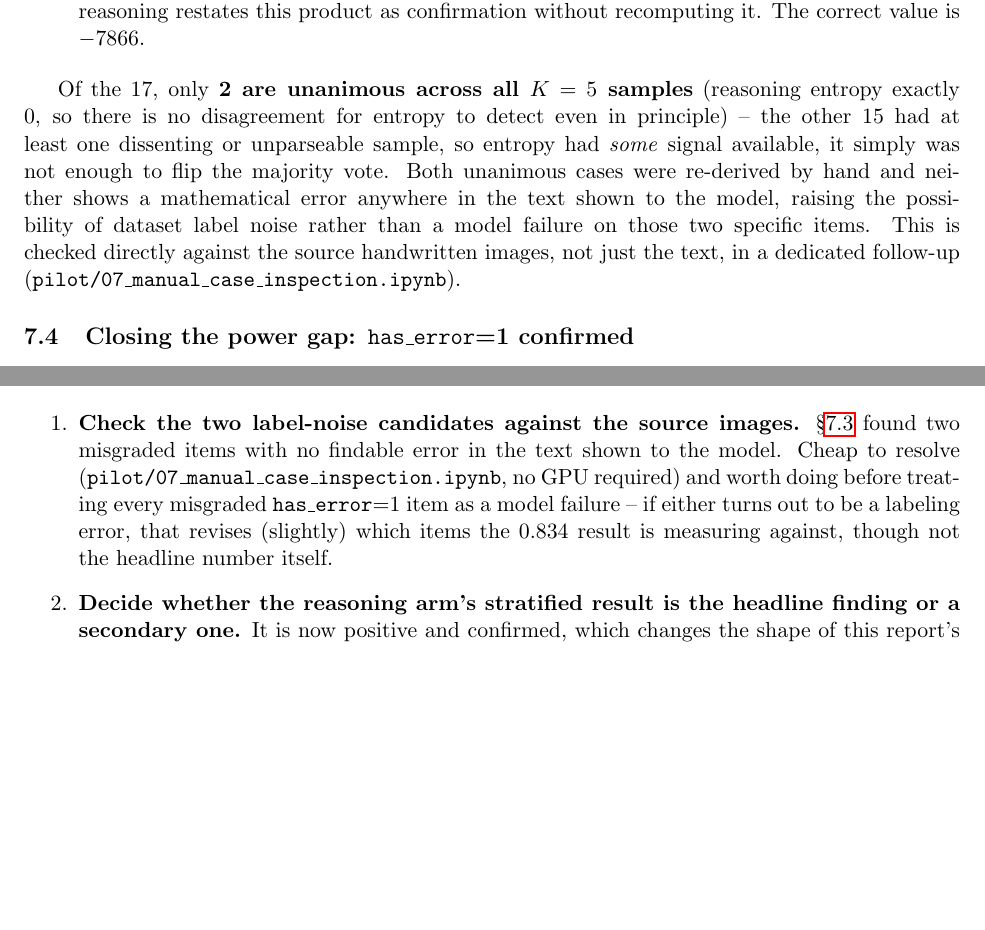
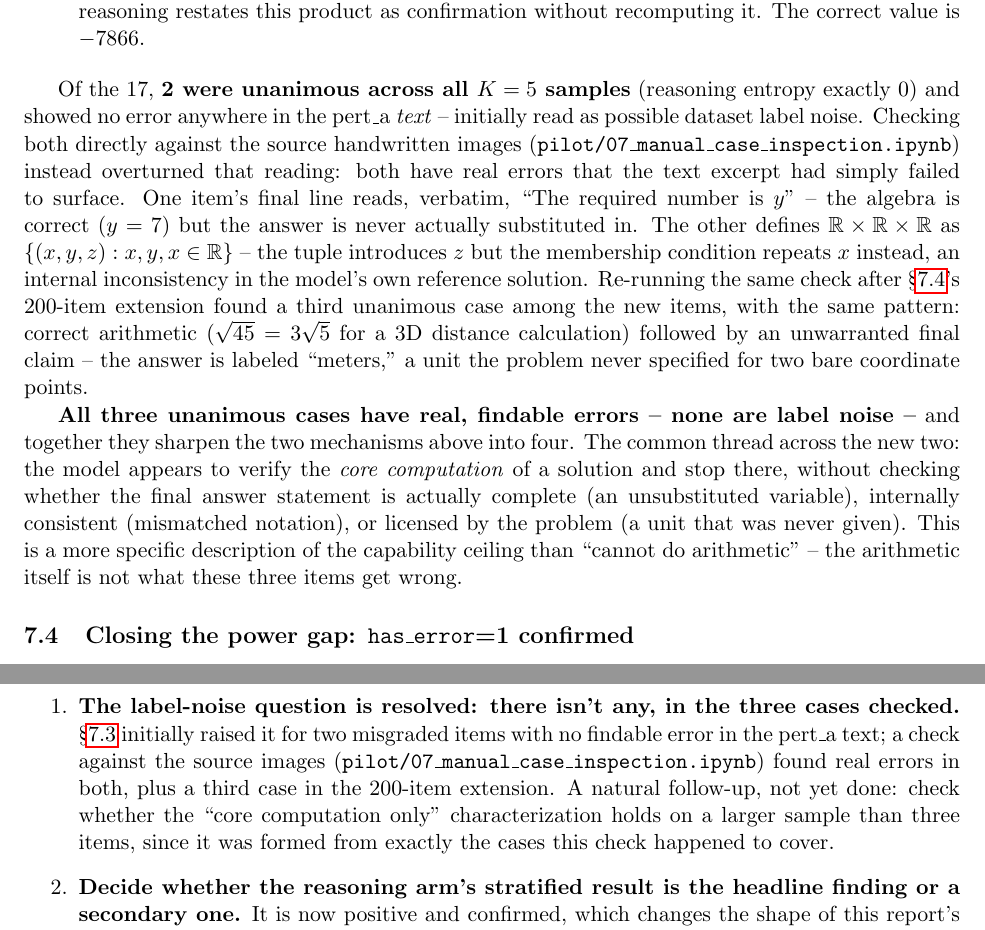
Before and after one commit to sepehrmaleki369/uncertainty-math-vlm, a LaTeX paper (report/report.tex): two parts of pages 16 and 21 of 22 before the commit and two parts of pages 16 and 22 of 22 after it, joined at a grey line, cut so that both start at the same text, the shorter picture padded with empty space. Compiled offline with pdfLaTeX.

Commit message:
Correct Phase 4: the 2 unanimous cases are NOT label noise -- real errors, missed on first read
Checked idx 40 and idx 161 against the actual FERMAT images (via
pilot/07_manual_case_inspection.ipynb, run this session) rather than
just the pert_a text field, and found both have real errors the
previous text-only read missed:

- idx 40: final line reads 'The required number is y' -- the algebra
  is correct (y=7) but the answer is never substituted in.
- idx 161: defines RxRxR as {(x,y,z) : x,y,x in R} -- introduces z in
  the tuple but the membership condition repeats x instead.

The 200-item extension also surfaced a third unanimous case (extra
idx 185, not previously seen since it wasn't in the reference run):
correct arithmetic (sqrt(45)=3sqrt(5)) followed by labeling the
answer 'meters', a unit the problem never specified.

All three verified by directly viewing the downloaded PNGs, not by
re-reading the text more carefully. Net finding is better than what
it replaces: no label noise anywhere, and a sharper characterization
of the failure mode (verifies core computation, doesn't check whether
the final answer statement is complete/consistent/licensed) across
four mechanisms instead of two. Updated the Phase 4 manual-inspection
subsection, the corresponding Limitations bullet, and the Recommended
Next Steps item that asked for this exact check.

Also fixes a real compile bug introduced by this update: \mathbb{R}
requires amssymb, which wasn't loaded (the report had never used
\mathbb before). Added the package; both LaTeX passes now clean, no
undefined references or warnings.

Full suite: 238 passed (no test changes needed -- this is a text-only
correction, no CSV numbers changed).

```diff
--- a/report/report.tex
+++ b/report/report.tex
@@ -4,6 +4,7 @@
 \usepackage{graphicx}
 \usepackage{booktabs}
 \usepackage{amsmath}
+\usepackage{amssymb}
 \usepackage{hyperref}
 \usepackage{xcolor}
 \usepackage{caption}
@@ -1054,16 +1056,33 @@ Two concrete failure mechanisms account for most of the 17:
     The correct value is $-7866$.
 \end{itemize}
 
-Of the 17, only \textbf{2 are unanimous across all $K=5$ samples} (reasoning
-entropy exactly 0, so there is no disagreement for entropy to detect even in
-principle) -- the other 15 had at least one dissenting or unparseable sample,
-so entropy had \emph{some} signal available, it simply was not enough to flip
-the majority vote. Both unanimous cases were re-derived by hand and neither
-shows a mathematical error anywhere in the text shown to the model, raising
-the possibility of dataset label noise rather than a model failure on those
-two specific items. This is checked directly against the source handwritten
-images, not just the text, in a dedicated follow-up
-(\texttt{pilot/07\_manual\_case\_inspection.ipynb}).
+Of the 17, \textbf{2 were unanimous across all $K=5$ samples} (reasoning
+entropy exactly 0) and showed no error anywhere in the pert\_a \emph{text} --
+initially read as possible dataset label noise. Checking both directly
+against the source handwritten images
+(\texttt{pilot/07\_manual\_case\_inspection.ipynb}) instead overturned that
+reading: both have real errors that the text excerpt had simply failed to
+surface. One item's final line reads, verbatim, ``The required number is
+$y$'' -- the algebra is correct ($y=7$) but the answer is never actually
+substituted in. The other defines $\mathbb{R}\times\mathbb{R}\times\mathbb{R}$
+as $\{(x,y,z) : x, y, x \in \mathbb{R}\}$ -- the tuple introduces $z$ but the
+membership condition repeats $x$ instead, an internal inconsistency in the
+model's own reference solution. Re-running the same check after
+\S\ref{sec:phase4-confirmed}'s 200-item extension found a third unanimous
+case among the new items, with the same pattern: correct arithmetic
+($\sqrt{45}=3\sqrt{5}$ for a 3D distance calculation) followed by an
+unwarranted final claim -- the answer is labeled ``meters,'' a unit the
+problem never specified for two bare coordinate points.
+
+\textbf{All three unanimous cases have real, findable errors -- none are
+label noise --} and together they sharpen the two mechanisms above into
+four. The common thread across the new two: the model appears to verify the
+\emph{core computation} of a solution and stop there, without checking
+whether the final answer statement is actually complete (an unsubstituted
+variable), internally consistent (mismatched notation), or licensed by the
+problem (a unit that was never given). This is a more specific description
+of the capability ceiling than ``cannot do arithmetic'' -- the arithmetic
+itself is not what these three items get wrong.
 
 \subsection{Closing the power gap: \texttt{has\_error}=1 confirmed}
 \label{sec:phase4-confirmed}
@@ -1341,14 +1365,14 @@ a confirmed, sizable stratified signal at 7B, not just an unresolved caveat.
 What remains is narrower.
 
 \begin{enumerate}
-  \item \textbf{Check the two label-noise candidates against the source
-    images.} \S\ref{sec:phase4-inspection} found two misgraded items with no
-    findable error in the text shown to the model. Cheap to resolve
-    (\texttt{pilot/07\_manual\_case\_inspection.ipynb}, no GPU required) and
-    worth doing before treating every misgraded \texttt{has\_error}=1 item as
-    a model failure -- if either turns out to be a labeling error, that
-    revises (slightly) which items the 0.834 result is measuring against,
-    though not the headline number itself.
+  \item \textbf{The label-noise question is resolved: there isn't any, in the
+    three cases checked.} \S\ref{sec:phase4-inspection} initially raised it
+    for two misgraded items with no findable error in the pert\_a text; a
+    check against the source images (\texttt{pilot/07\_manual\_case\_inspection.ipynb})
+    found real errors in both, plus a third case in the 200-item extension.
+    A natural follow-up, not yet done: check whether the ``core computation
+    only'' characterization holds on a larger sample than three items, since
+    it was formed from exactly the cases this check happened to cover.
   \item \textbf{Decide whether the reasoning arm's stratified result is the
     headline finding or a secondary one.} It is now positive and confirmed,
     which changes the shape of this report's contribution: not ``perception
```
Also changed, not shown: report/report.pdf, report/report.tex (32 more changed lines).
